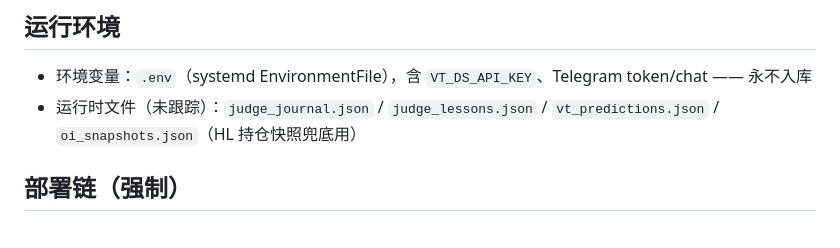
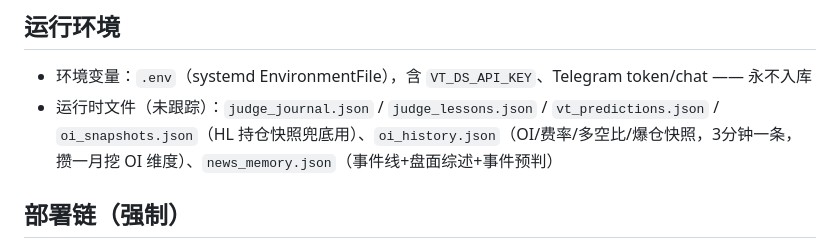
Before and after one commit to 0xFlamie/vtbrooks, a Markdown page: AGENTS.md, the part around the change. GitHub-like rendering.

Commit message:
docs: runtime files list updated

```diff
--- a/AGENTS.md
+++ b/AGENTS.md
@@ -73,7 +73,7 @@
 ## 运行环境
 
 - 环境变量：`.env`（systemd EnvironmentFile），含 `VT_DS_API_KEY`、Telegram token/chat —— 永不入库
-- 运行时文件（未跟踪）：`judge_journal.json` / `judge_lessons.json` / `vt_predictions.json` / `oi_snapshots.json`（HL 持仓快照兜底用）
+- 运行时文件（未跟踪）：`judge_journal.json` / `judge_lessons.json` / `vt_predictions.json` / `oi_snapshots.json`（HL 持仓快照兜底用）、`oi_history.json`（OI/费率/多空比/爆仓快照，3分钟一条，攒一月挖 OI 维度）、`news_memory.json`（事件线+盘面综述+事件预判）
 
 ## 部署链（强制）
 
```
